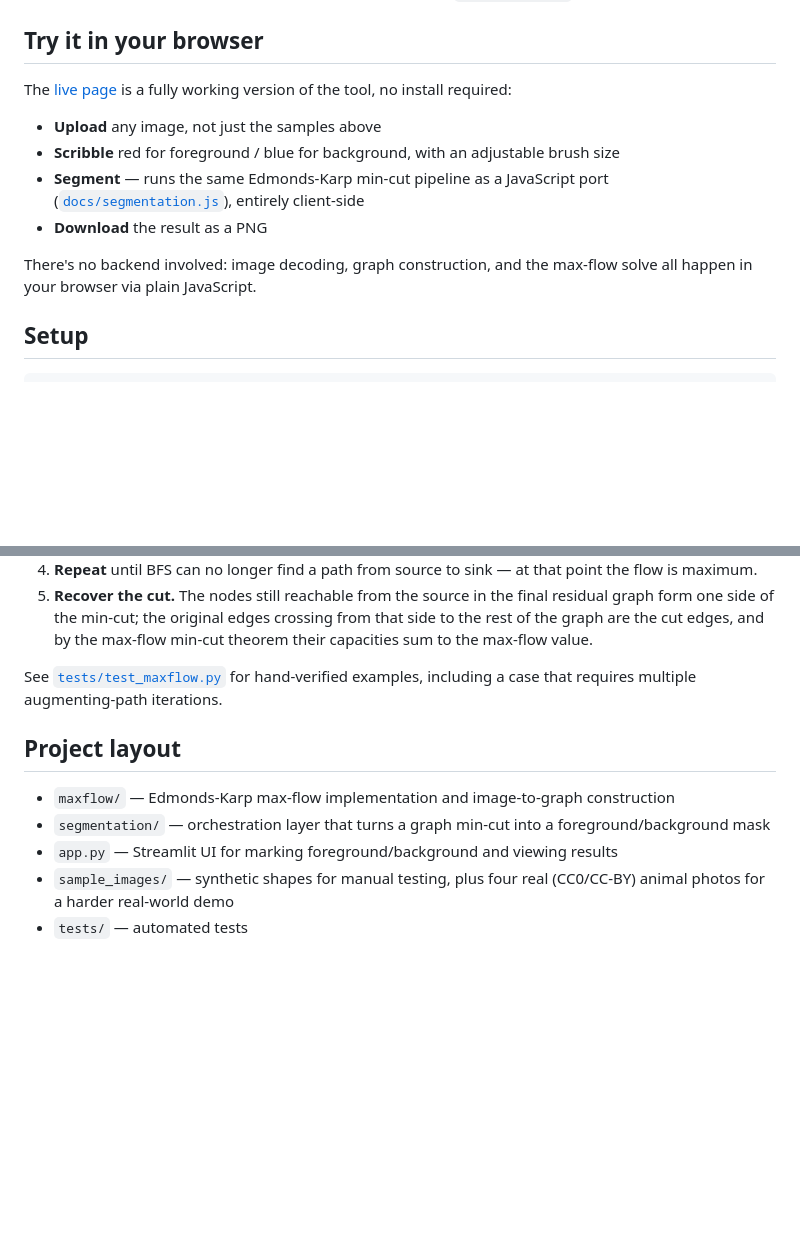
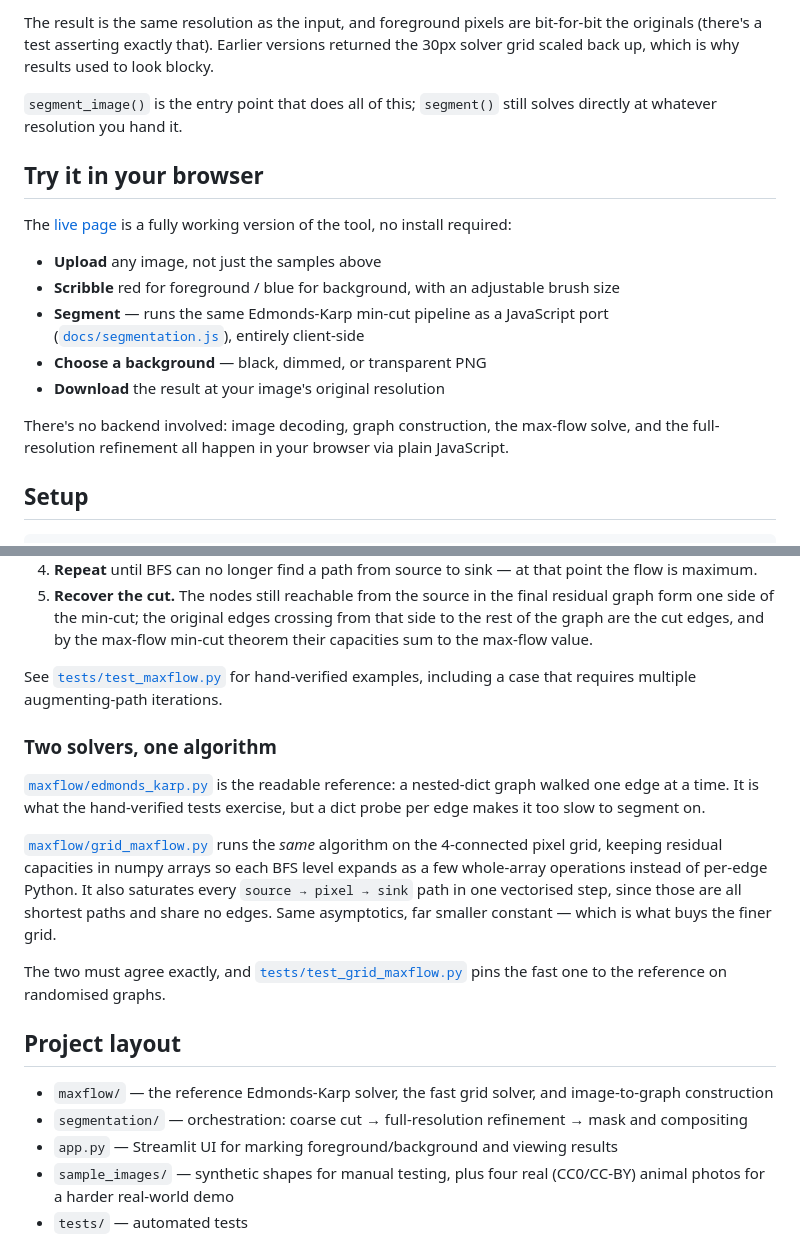
Before and after one commit to singha105/mincut-segmentation, a Markdown page: README.md, 2 parts joined by grey strips. Rendered like a GitHub page; blank space fills up the shorter version.

```diff
--- a/README.md
+++ b/README.md
@@ -35,3 +55,10 @@ Source photos are from Wikimedia Commons: [dog](https://commons.wikimedia.org/wi
+The result is the same resolution as the input, and foreground pixels are
+bit-for-bit the originals (there's a test asserting exactly that). Earlier
+versions returned the 30px solver grid scaled back up, which is why results
+used to look blocky.
+
+`segment_image()` is the entry point that does all of this;
+`segment()` still solves directly at whatever resolution you hand it.
 
 ## Try it in your browser
 
@@ -42,10 +69,12 @@ working version of the tool, no install required:
 - **Scribble** red for foreground / blue for background, with an adjustable brush size
 - **Segment** — runs the same Edmonds-Karp min-cut pipeline as a JavaScript
   port ([`docs/segmentation.js`](docs/segmentation.js)), entirely client-side
-- **Download** the result as a PNG
+- **Choose a background** — black, dimmed, or transparent PNG
+- **Download** the result at your image's original resolution
 
-There's no backend involved: image decoding, graph construction, and the
-max-flow solve all happen in your browser via plain JavaScript.
+There's no backend involved: image decoding, graph construction, the max-flow
+solve, and the full-resolution refinement all happen in your browser via plain
+JavaScript.
 
 ## Setup
 
@@ -101,10 +130,28 @@ See [`tests/test_maxflow.py`](tests/test_maxflow.py) for hand-verified
 examples, including a case that requires multiple augmenting-path
 iterations.
 
+### Two solvers, one algorithm
+
+[`maxflow/edmonds_karp.py`](maxflow/edmonds_karp.py) is the readable
+reference: a nested-dict graph walked one edge at a time. It is what the
+hand-verified tests exercise, but a dict probe per edge makes it too slow to
+segment on.
+
+[`maxflow/grid_maxflow.py`](maxflow/grid_maxflow.py) runs the *same*
+algorithm on the 4-connected pixel grid, keeping residual capacities in numpy
+arrays so each BFS level expands as a few whole-array operations instead of
+per-edge Python. It also saturates every `source → pixel → sink` path in one
+vectorised step, since those are all shortest paths and share no edges. Same
+asymptotics, far smaller constant — which is what buys the finer grid.
+
+The two must agree exactly, and
+[`tests/test_grid_maxflow.py`](tests/test_grid_maxflow.py) pins the fast one
+to the reference on randomised graphs.
+
 ## Project layout
 
-- `maxflow/` — Edmonds-Karp max-flow implementation and image-to-graph construction
-- `segmentation/` — orchestration layer that turns a graph min-cut into a foreground/background mask
+- `maxflow/` — the reference Edmonds-Karp solver, the fast grid solver, and image-to-graph construction
+- `segmentation/` — orchestration: coarse cut → full-resolution refinement → mask and compositing
 - `app.py` — Streamlit UI for marking foreground/background and viewing results
 - `sample_images/` — synthetic shapes for manual testing, plus four real (CC0/CC-BY) animal photos for a harder real-world demo
 - `tests/` — automated tests
```
Also changed, not shown: other parts of README.md (+30 -10 lines), docs/demo.png, docs/demo_animals.png, 8 other files.
